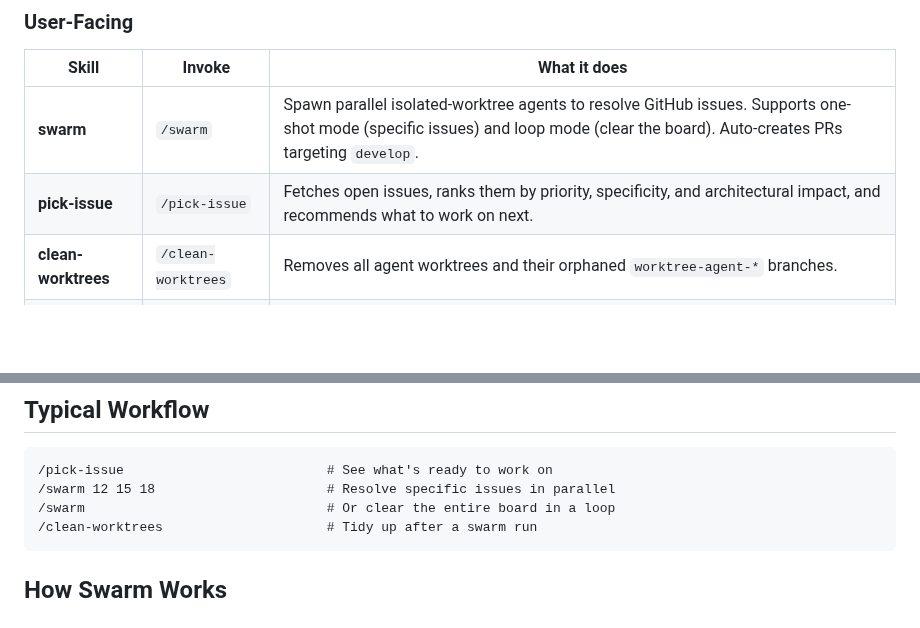
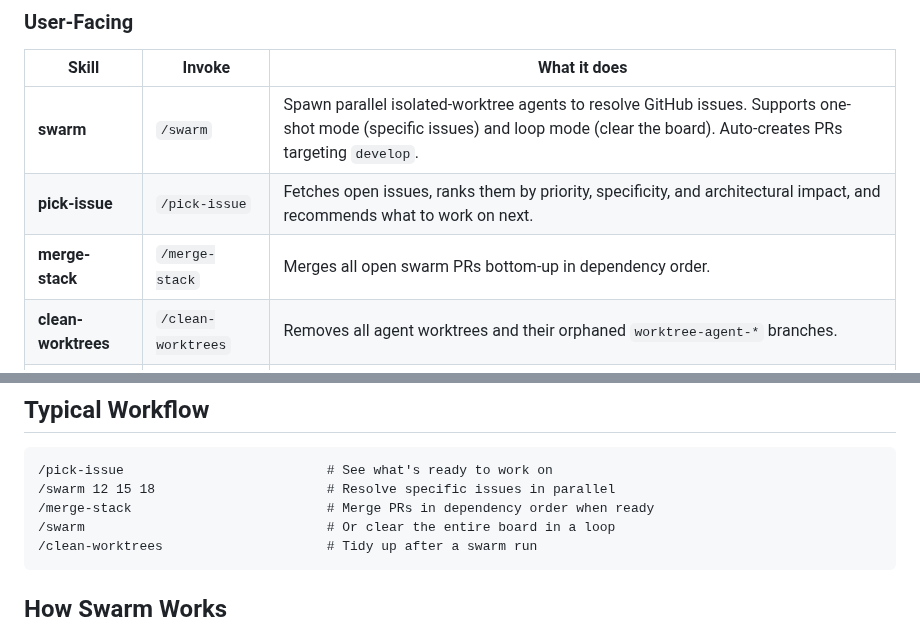
Before and after one commit to smallorbit/smallorbit-plugins, a Markdown page: plugins/swarmkit/README.md, 2 parts joined by grey strips. Drawn GitHub-style; blank space fills up the shorter version.

Commit message:
docs(swarmkit): update README for stacked-PR and merge-stack model

````diff
--- a/plugins/swarmkit/README.md
+++ b/plugins/swarmkit/README.md
@@ -31,6 +31,7 @@ claude --plugin-dir /path/to/swarmkit
 |-------|--------|--------------|
 | **swarm** | `/swarm` | Spawn parallel isolated-worktree agents to resolve GitHub issues. Supports one-shot mode (specific issues) and loop mode (clear the board). Auto-creates PRs targeting `develop`. |
 | **pick-issue** | `/pick-issue` | Fetches open issues, ranks them by priority, specificity, and architectural impact, and recommends what to work on next. |
+| **merge-stack** | `/merge-stack` | Merges all open swarm PRs bottom-up in dependency order. |
 | **clean-worktrees** | `/clean-worktrees` | Removes all agent worktrees and their orphaned `worktree-agent-*` branches. |
 | **merge-stack** | `/merge-stack` | Merges all open swarm PRs bottom-up in dependency order. |
 
@@ -50,6 +51,7 @@ These are called by the skills above — you don't invoke them directly.
 ```
 /pick-issue                          # See what's ready to work on
 /swarm 12 15 18                      # Resolve specific issues in parallel
+/merge-stack                         # Merge PRs in dependency order when ready
 /swarm                               # Or clear the entire board in a loop
 /clean-worktrees                     # Tidy up after a swarm run
 ```
````
Also changed, not shown: other parts of plugins/swarmkit/README.md (+1 -0 lines).
